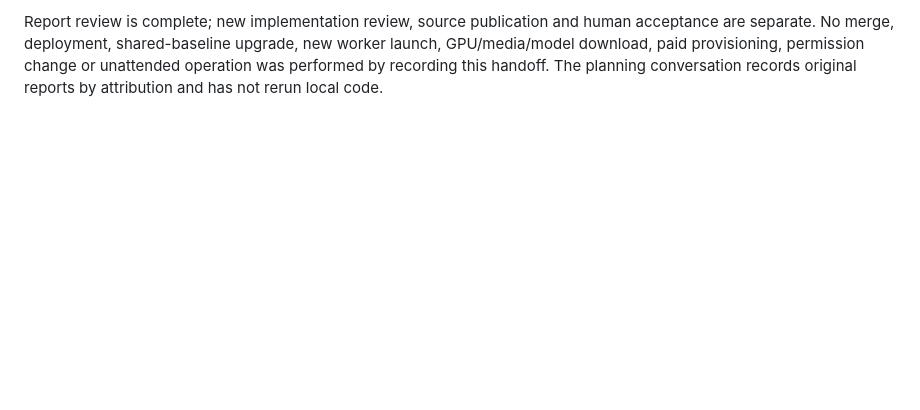
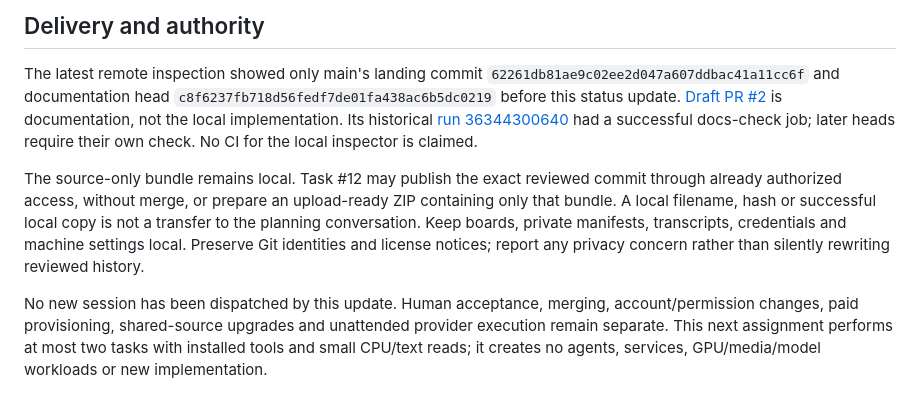
Before and after one commit to Drew-Goddyn/dream-foundry, a Markdown page: docs/status.md, the part around one of its changes. Rendered like a GitHub page; blank space fills up the shorter version.

```diff
--- a/docs/status.md
+++ b/docs/status.md
@@ -53,2 +43,8 @@ The newer source-inspector bundle is now the requested source handoff; its repor
 
-Report review is complete; new implementation review, source publication and human acceptance are separate. No merge, deployment, shared-baseline upgrade, new worker launch, GPU/media/model download, paid provisioning, permission change or unattended operation was performed by recording this handoff. The planning conversation records original reports by attribution and has not rerun local code.
+## Delivery and authority
+
+The latest remote inspection showed only main's landing commit `62261db81ae9c02ee2d047a607ddbac41a11cc6f` and documentation head `c8f6237fb718d56fedf7de01fa438ac6b5dc0219` before this status update. [Draft PR #2](https://github.com/Drew-Goddyn/dream-foundry/pull/2) is documentation, not the local implementation. Its historical [run 36344300640](https://github.com/Drew-Goddyn/dream-foundry/actions/runs/36344300640) had a successful docs-check job; later heads require their own check. No CI for the local inspector is claimed.
+
+The source-only bundle remains local. Task #12 may publish the exact reviewed commit through already authorized access, without merge, or prepare an upload-ready ZIP containing only that bundle. A local filename, hash or successful local copy is not a transfer to the planning conversation. Keep boards, private manifests, transcripts, credentials and machine settings local. Preserve Git identities and license notices; report any privacy concern rather than silently rewriting reviewed history.
+
+No new session has been dispatched by this update. Human acceptance, merging, account/permission changes, paid provisioning, shared-source upgrades and unattended provider execution remain separate. This next assignment performs at most two tasks with installed tools and small CPU/text reads; it creates no agents, services, GPU/media/model workloads or new implementation.
```
Also changed, not shown: other parts of docs/status.md (+21 -31 lines).
